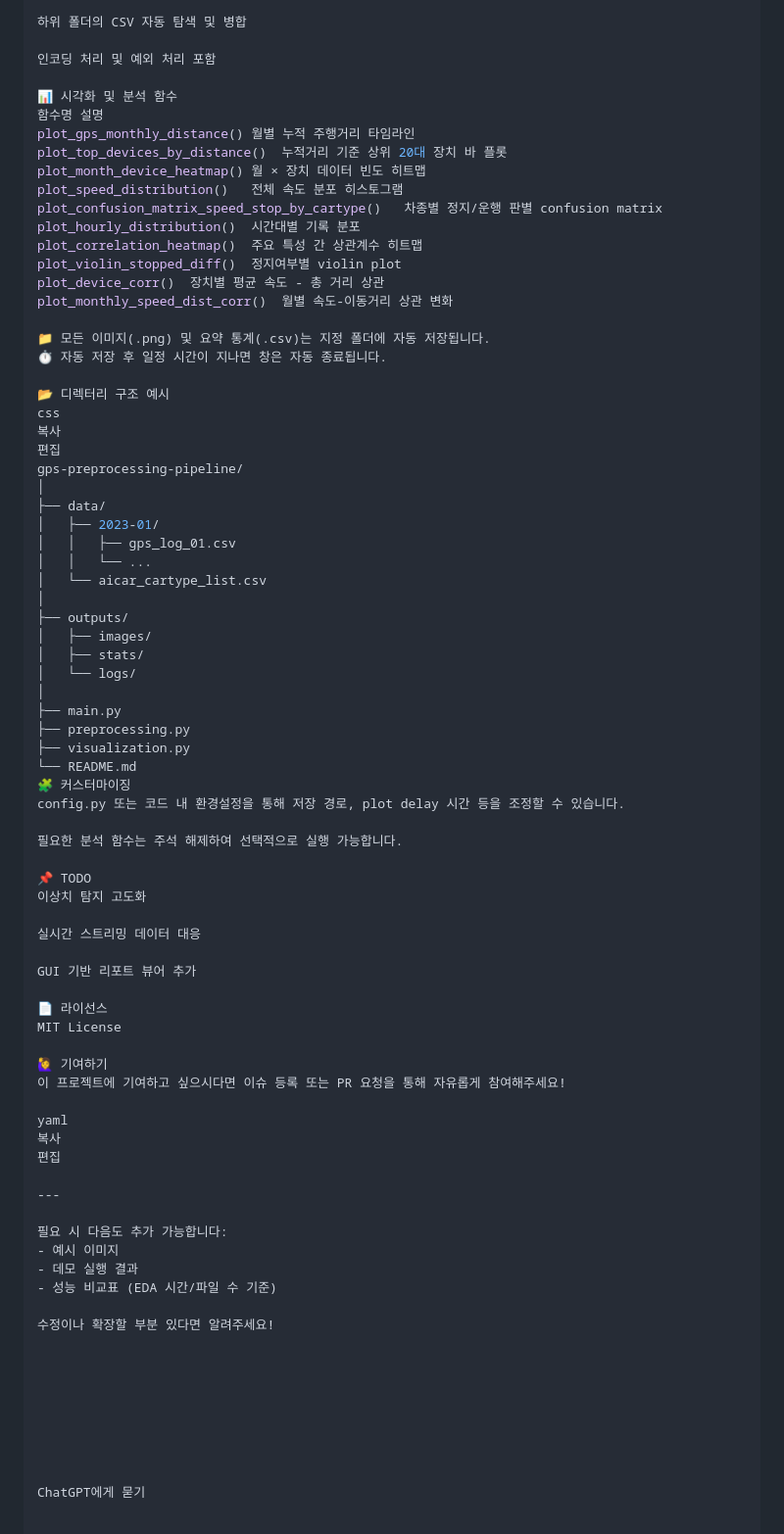
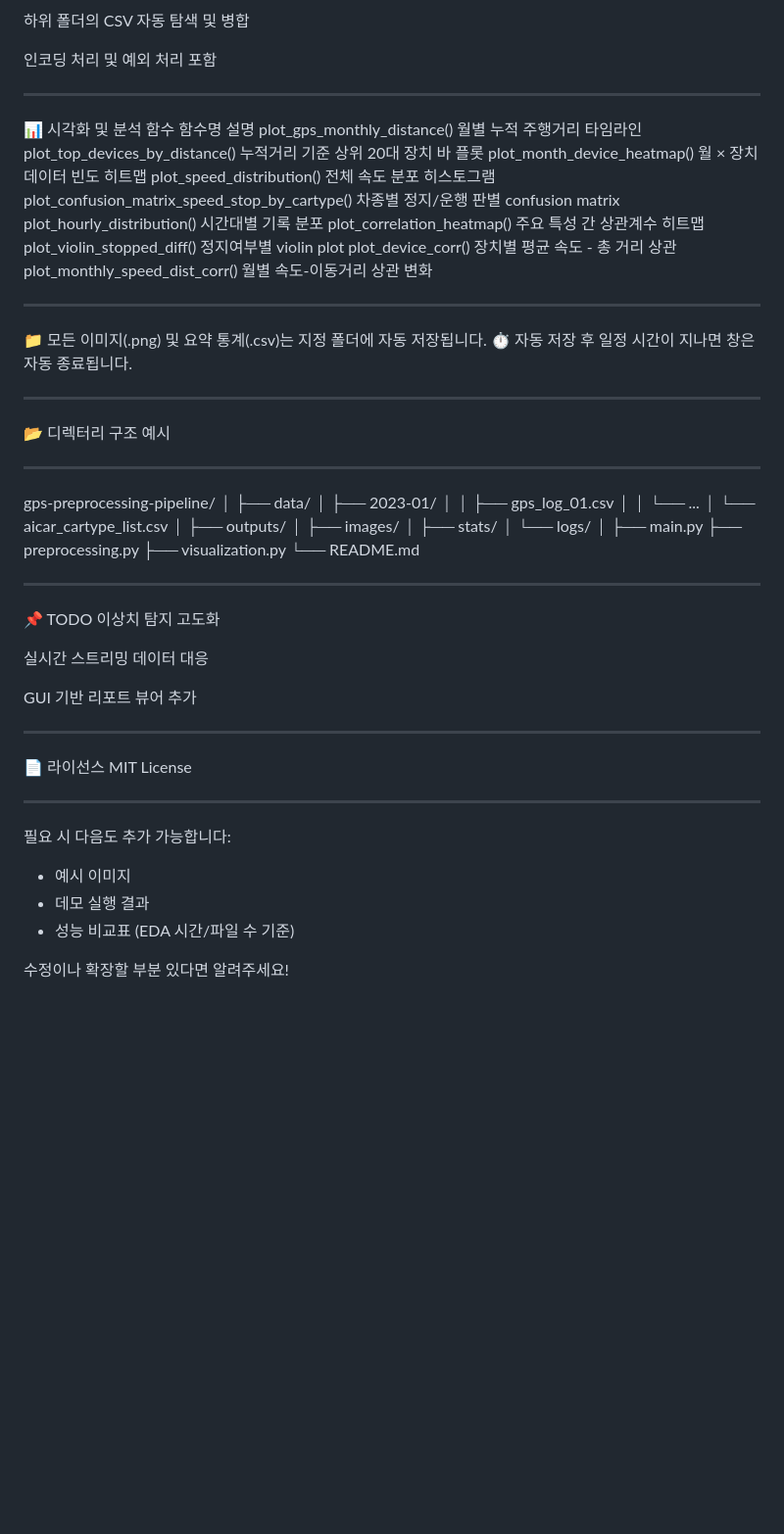
Before and after one commit to woojj5/gps-data-viewer, a Markdown page: README.md, the part around one of its changes. Shown at 98% size. Drawn GitHub-style; blank space fills up the shorter version.

```diff
--- a/README.md
+++ b/README.md
@@ -52,6 +49,8 @@ scan_all_csv_and_preprocess(root_dir, data_type):
 
 인코딩 처리 및 예외 처리 포함
 
+---
+
 📊 시각화 및 분석 함수
 함수명	설명
 plot_gps_monthly_distance()	월별 누적 주행거리 타임라인
@@ -65,13 +64,17 @@ plot_violin_stopped_diff()	정지여부별 violin plot
 plot_device_corr()	장치별 평균 속도 - 총 거리 상관
 plot_monthly_speed_dist_corr()	월별 속도-이동거리 상관 변화
 
+---
+
 📁 모든 이미지(.png) 및 요약 통계(.csv)는 지정 폴더에 자동 저장됩니다.
 ⏱️ 자동 저장 후 일정 시간이 지나면 창은 자동 종료됩니다.
 
+---
+
 📂 디렉터리 구조 예시
-css
-복사
-편집
+
+---
+
 gps-preprocessing-pipeline/
 │
 ├── data/
@@ -89,10 +92,8 @@ gps-preprocessing-pipeline/
 ├── preprocessing.py
 ├── visualization.py
 └── README.md
-🧩 커스터마이징
-config.py 또는 코드 내 환경설정을 통해 저장 경로, plot delay 시간 등을 조정할 수 있습니다.
 
-필요한 분석 함수는 주석 해제하여 선택적으로 실행 가능합니다.
+---
 
 📌 TODO
 이상치 탐지 고도화
@@ -101,15 +102,10 @@ config.py 또는 코드 내 환경설정을 통해 저장 경로, plot delay 시
 
 GUI 기반 리포트 뷰어 추가
 
+---
+
 📄 라이선스
 MIT License
-
-🙋‍♀️ 기여하기
-이 프로젝트에 기여하고 싶으시다면 이슈 등록 또는 PR 요청을 통해 자유롭게 참여해주세요!
-
-yaml
-복사
-편집
 
 ---
 
@@ -119,12 +115,3 @@ yaml
 - 성능 비교표 (EDA 시간/파일 수 기준)
 
 수정이나 확장할 부분 있다면 알려주세요!
-
-
-
-
-
-
-
-
-ChatGPT에게 묻기
```
Also changed, not shown: other parts of README.md (+3 -6 lines).
